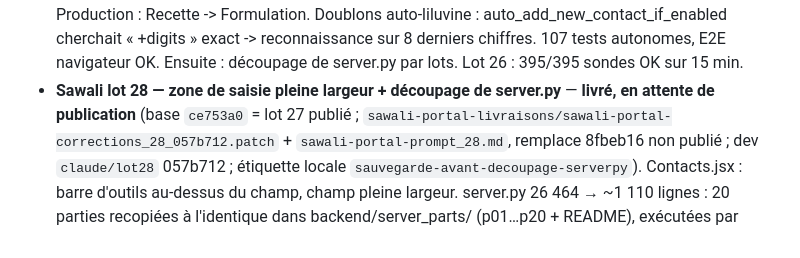
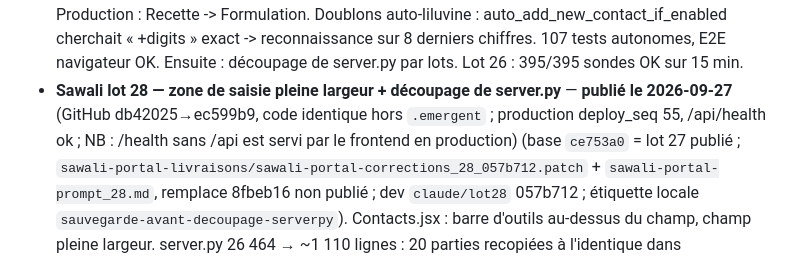
Before and after one commit to ShuyahBF/Claude, a Markdown page: MILESTONES.md, the part around the change. Drawn GitHub-style.

Commit message:
Sawali lot 28 publié et vérifié ; contrôle de santé = /api/health
Co-Authored-By: Claude Opus 5.5 <noreply@anthropic.com>
Claude-Session: https://claude.ai/code/session_011VmxMAu9x8zDdrK5A7Suky

```diff
--- a/MILESTONES.md
+++ b/MILESTONES.md
@@ -205,7 +205,7 @@ concerné.
   Doublons auto-liluvine : auto_add_new_contact_if_enabled cherchait « +digits »
   exact -> reconnaissance sur 8 derniers chiffres. 107 tests autonomes, E2E navigateur OK. Ensuite : découpage de server.py par lots. Lot 26 : 395/395 sondes OK sur 15 min.
 - **Sawali lot 28 — zone de saisie pleine largeur + découpage de server.py**
-  — **livré, en attente de publication** (base `ce753a0` = lot 27 publié ;
+  — **publié le 2026-09-27** (GitHub db42025→ec599b9, code identique hors `.emergent` ; production deploy_seq 55, /api/health ok ; NB : /health sans /api est servi par le frontend en production) (base `ce753a0` = lot 27 publié ;
   `sawali-portal-livraisons/sawali-portal-corrections_28_057b712.patch` +
   `sawali-portal-prompt_28.md`, remplace 8fbeb16 non publié ; dev `claude/lot28`
   057b712 ; étiquette locale `sauvegarde-avant-decoupage-serverpy`).
```
Also changed, not shown: PATCH_DELIVERY_CONVENTIONS.md (+2 -0 lines).
